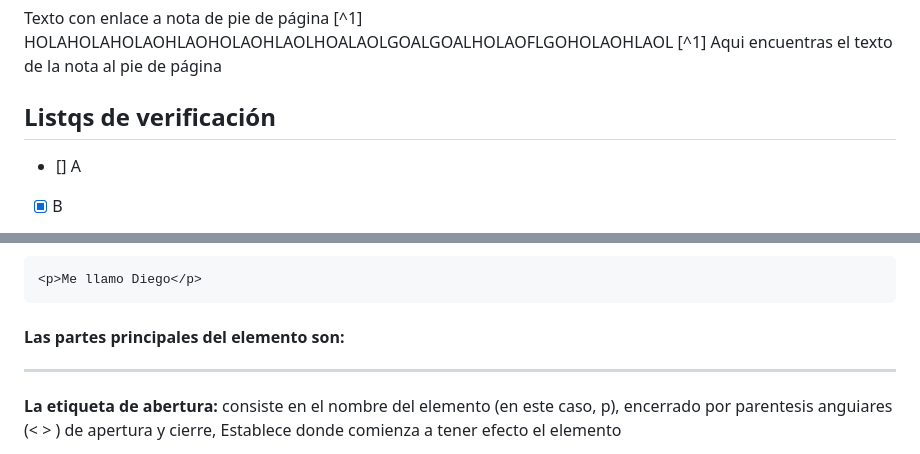
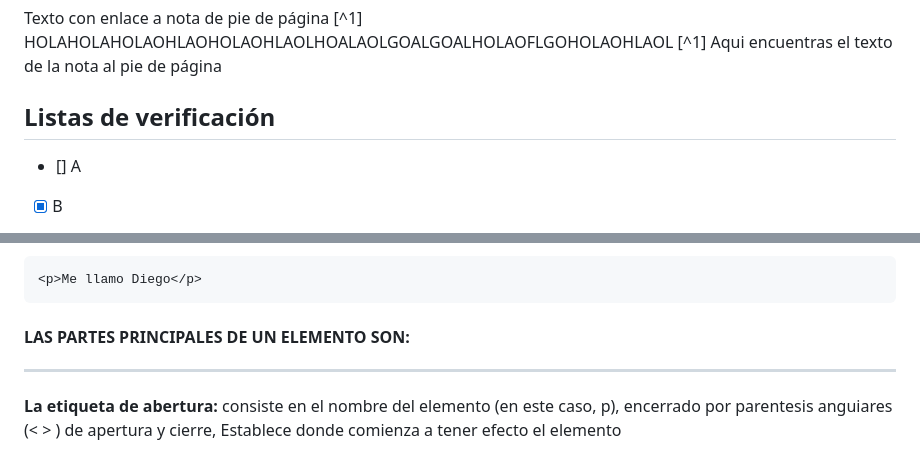
Before and after one commit to DiegooMonteroo/ASIX1_0373_A00_IntroGithub, a Markdown page: README.md, 2 parts joined by grey strips. GitHub-like rendering.

````diff
--- a/README.md
+++ b/README.md
@@ -100,7 +136,7 @@ Texto con enlace a nota de pie de página [^1]
 HOLAHOLAHOLAOHLAOHOLAOHLAOLHOALAOLGOALGOALHOLAOFLGOHOLAOHLAOL
 [^1] Aqui encuentras el texto de la nota al pie de página
 
-## Listqs de verificación
+## Listas de verificación
 - [] A
 - [x] B
 - [] C
@@ -149,7 +185,7 @@ Cada etiqueta HMTL, empiezan con (que y menor que)
 <p>Me llamo Diego</p>
 ```
 
-#### Las partes principales del elemento son:
+#### LAS PARTES PRINCIPALES DE UN ELEMENTO SON:
 <hr>
 
 <p><strong>La etiqueta de abertura:</strong> consiste en el nombre del elemento (en este caso, p), encerrado por parentesis anguiares (< > ) de apertura y cierre, Establece donde comienza a tener efecto el elemento</p>
````
Also changed, not shown: other parts of README.md (+37 -1 lines), cap4.png (added), cap5.png (added).
